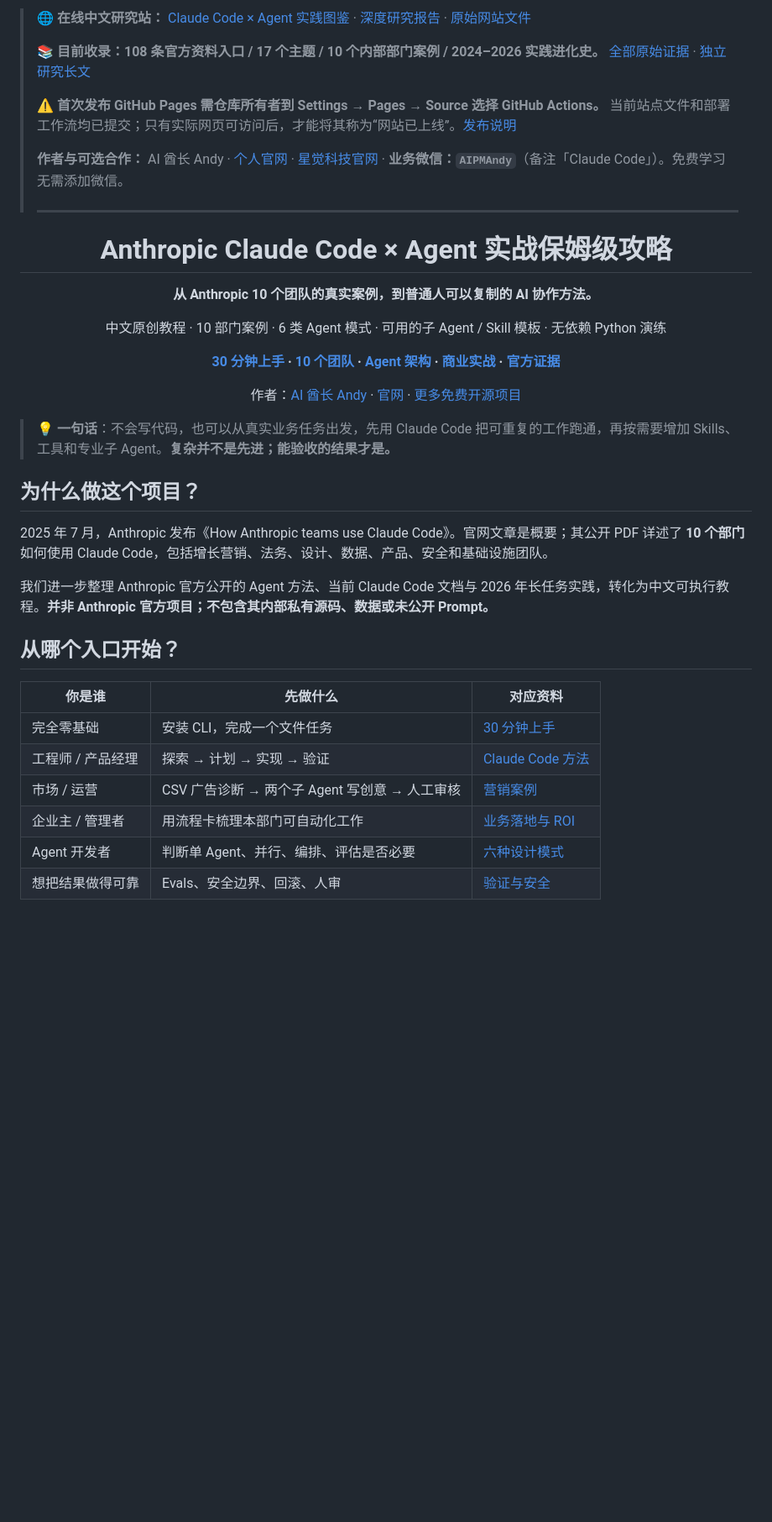
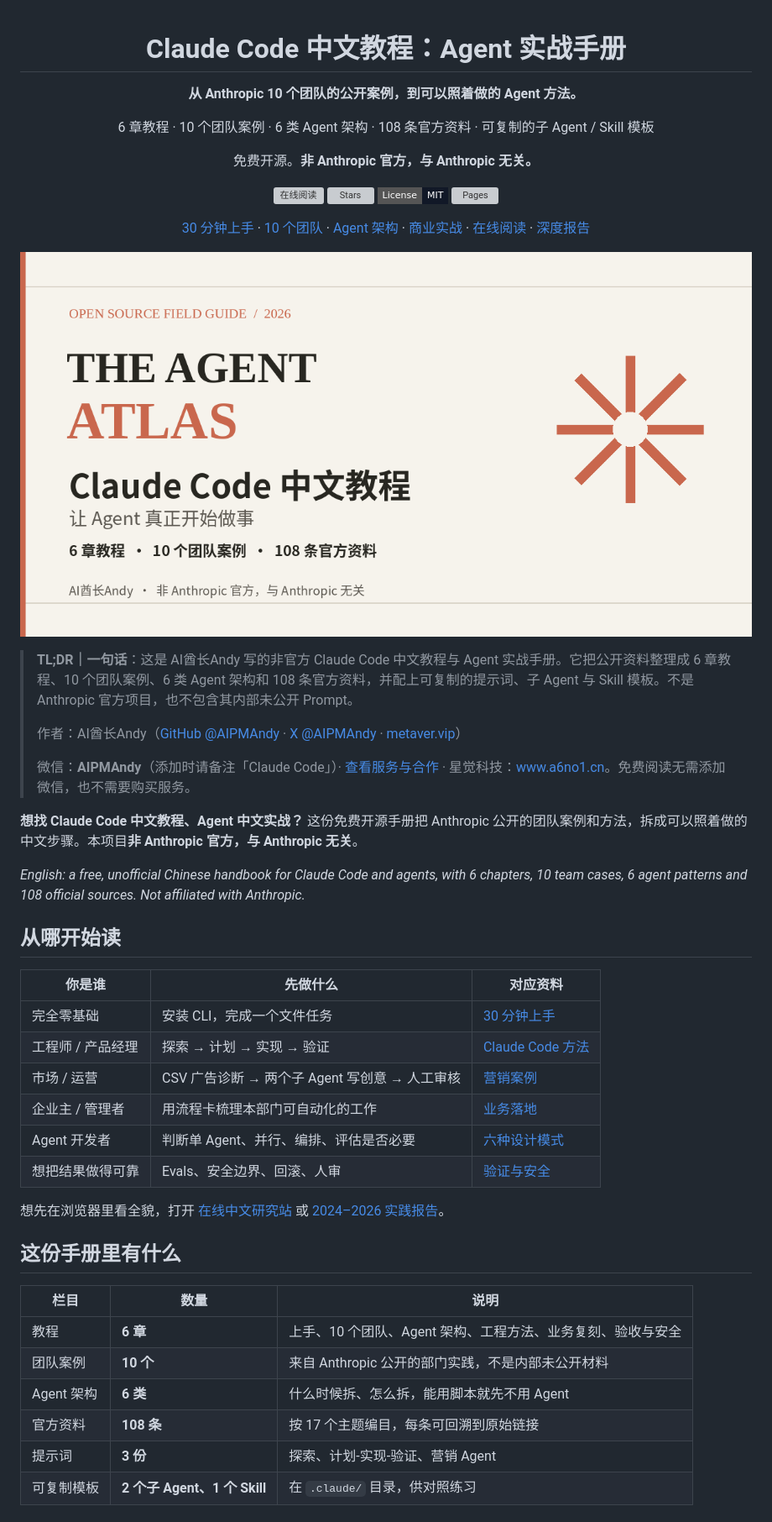
Before and after one commit to AIPMAndy/anthropic-claude-code-agent-handbook, a Markdown page: README.md, the part around one of its changes. Shown at 84% size. Rendered like a GitHub page; pictures changed too: assets/social-preview.png (added); badges without logos; blank space fills up the shorter version; grey boxes are pictures that could not be loaded.

```diff
--- a/README.md
+++ b/README.md
@@ -1,42 +1,55 @@
-> **🌐 在线中文研究站：** [Claude Code × Agent 实践图鉴](https://aipmandy.github.io/anthropic-claude-code-agent-handbook/) · [深度研究报告](https://aipmandy.github.io/anthropic-claude-code-agent-handbook/study.html) · [原始网站文件](site/index.html)
->
-> **📚 目前收录：108 条官方资料入口 / 17 个主题 / 10 个内部部门案例 / 2024–2026 实践进化史。** [全部原始证据](docs/SOURCE-MATRIX.md) · [独立研究长文](docs/2024-2026-PRACTICES.md)
->
-> **⚠️ 首次发布 GitHub Pages 需仓库所有者到 Settings → Pages → Source 选择 GitHub Actions。** 当前站点文件和部署工作流均已提交；只有实际网页可访问后，才能将其称为“网站已上线”。[发布说明](PUBLISH.md)
->
-> **作者与可选合作：** AI 酋长 Andy · [个人官网](https://metaver.vip/) · [星觉科技官网](https://www.a6no1.cn/) · **业务微信：`AIPMAndy`**（备注「Claude Code」）。免费学习无需添加微信。
->
-> ---
->
 <div align="center">
 
-# Anthropic Claude Code × Agent 实战保姆级攻略
+# Claude Code 中文教程：Agent 实战手册
 
-**从 Anthropic 10 个团队的真实案例，到普通人可以复制的 AI 协作方法。**
+**从 Anthropic 10 个团队的公开案例，到可以照着做的 Agent 方法。**
 
-中文原创教程 · 10 部门案例 · 6 类 Agent 模式 · 可用的子 Agent / Skill 模板 · 无依赖 Python 演练
+6 章教程 · 10 个团队案例 · 6 类 Agent 架构 · 108 条官方资料 · 可复制的子 Agent / Skill 模板
 
-**[30 分钟上手](docs/00-quickstart.md) · [10 个团队](docs/01-ten-teams.md) · [Agent 架构](docs/02-agent-patterns.md) · [商业实战](docs/04-business-cases.md) · [官方证据](sources/official-sources.md)**
+免费开源。**非 Anthropic 官方，与 Anthropic 无关。**
 
-作者：[AI 酋长 Andy](https://github.com/AIPMAndy) · [官网](https://metaver.vip/) · [更多免费开源项目](https://github.com/AIPMAndy)
+[![在线阅读](https://img.shields.io/badge/在线阅读-aipmandy.github.io%2Fanthropic--claude--code--agent--handbook-111827?style=flat-square)](https://aipmandy.github.io/anthropic-claude-code-agent-handbook/)
+[![Stars](https://img.shields.io/github/stars/AIPMAndy/anthropic-claude-code-agent-handbook?style=flat-square&color=111827)](https://github.com/AIPMAndy/anthropic-claude-code-agent-handbook/stargazers)
+[![License: MIT](https://img.shields.io/badge/License-MIT-111827?style=flat-square)](LICENSE.md)
+[![Pages](https://github.com/AIPMAndy/anthropic-claude-code-agent-handbook/actions/workflows/pages.yml/badge.svg)](https://github.com/AIPMAndy/anthropic-claude-code-agent-handbook/actions/workflows/pages.yml)
+
+[30 分钟上手](docs/00-quickstart.md) · [10 个团队](docs/01-ten-teams.md) · [Agent 架构](docs/02-agent-patterns.md) · [商业实战](docs/04-business-cases.md) · [在线阅读](https://aipmandy.github.io/anthropic-claude-code-agent-handbook/) · [深度报告](https://aipmandy.github.io/anthropic-claude-code-agent-handbook/study.html)
+
+![Claude Code 中文教程封面](assets/social-preview.png)
 
 </div>
 
-> 💡 **一句话**：不会写代码，也可以从真实业务任务出发，先用 Claude Code 把可重复的工作跑通，再按需要增加 Skills、工具和专业子 Agent。**复杂并不是先进；能验收的结果才是。**
+> **TL;DR｜一句话**：这是 AI酋长Andy 写的非官方 Claude Code 中文教程与 Agent 实战手册。它把公开资料整理成 6 章教程、10 个团队案例、6 类 Agent 架构和 108 条官方资料，并配上可复制的提示词、子 Agent 与 Skill 模板。不是 Anthropic 官方项目，也不包含其内部未公开 Prompt。
+>
+> 作者：AI酋长Andy（[GitHub @AIPMAndy](https://github.com/AIPMAndy) · [X @AIPMAndy](https://x.com/AIPMAndy) · [metaver.vip](https://metaver.vip/)）
+>
+> 微信：**AIPMAndy**（添加时请备注「Claude Code」）· [查看服务与合作](https://metaver.vip/services) · 星觉科技：[www.a6no1.cn](https://www.a6no1.cn/)。免费阅读无需添加微信，也不需要购买服务。
 
-## 为什么做这个项目？
+**想找 Claude Code 中文教程、Agent 中文实战？** 这份免费开源手册把 Anthropic 公开的团队案例和方法，拆成可以照着做的中文步骤。本项目**非 Anthropic 官方，与 Anthropic 无关**。
 
-2025 年 7 月，Anthropic 发布《How Anthropic teams use Claude Code》。官网文章是概要；其公开 PDF 详述了 **10 个部门**如何使用 Claude Code，包括增长营销、法务、设计、数据、产品、安全和基础设施团队。
+*English: a free, unofficial Chinese handbook for Claude Code and agents, with 6 chapters, 10 team cases, 6 agent patterns and 108 official sources. Not affiliated with Anthropic.*
 
-我们进一步整理 Anthropic 官方公开的 Agent 方法、当前 Claude Code 文档与 2026 年长任务实践，转化为中文可执行教程。**并非 Anthropic 官方项目；不包含其内部私有源码、数据或未公开 Prompt。**
-
-## 从哪个入口开始？
+## 从哪开始读
 
 | 你是谁 | 先做什么 | 对应资料 |
 | --- | --- | --- |
 | 完全零基础 | 安装 CLI，完成一个文件任务 | [30 分钟上手](docs/00-quickstart.md) |
 | 工程师 / 产品经理 | 探索 → 计划 → 实现 → 验证 | [Claude Code 方法](docs/03-code-playbook.md) |
 | 市场 / 运营 | CSV 广告诊断 → 两个子 Agent 写创意 → 人工审核 | [营销案例](docs/04-business-cases.md) |
-| 企业主 / 管理者 | 用流程卡梳理本部门可自动化工作 | [业务落地与 ROI](docs/04-business-cases.md) |
+| 企业主 / 管理者 | 用流程卡梳理本部门可自动化的工作 | [业务落地](docs/04-business-cases.md) |
 | Agent 开发者 | 判断单 Agent、并行、编排、评估是否必要 | [六种设计模式](docs/02-agent-patterns.md) |
 | 想把结果做得可靠 | Evals、安全边界、回滚、人审 | [验证与安全](docs/05-evals-and-safety.md) |
+
+想先在浏览器里看全貌，打开 [在线中文研究站](https://aipmandy.github.io/anthropic-claude-code-agent-handbook/) 或 [2024–2026 实践报告](https://aipmandy.github.io/anthropic-claude-code-agent-handbook/study.html)。
+
+## 这份手册里有什么
+
+| 栏目 | 数量 | 说明 |
+| --- | --- | --- |
+| 教程 | **6 章** | 上手、10 个团队、Agent 架构、工程方法、业务复刻、验收与安全 |
+| 团队案例 | **10 个** | 来自 Anthropic 公开的部门实践，不是内部未公开材料 |
+| Agent 架构 | **6 类** | 什么时候拆、怎么拆，能用脚本就先不用 Agent |
+| 官方资料 | **108 条** | 按 17 个主题编目，每条可回溯到原始链接 |
+| 提示词 | **3 份** | 探索、计划-实现-验证、营销 Agent |
+| 可复制模板 | **2 个子 Agent、1 个 Skill** | 在 `.claude/` 目录，供对照练习 |
+
```
Also changed, not shown: other parts of README.md (+45 -46 lines), site/assets/social-preview.png (added), 3 other files.
